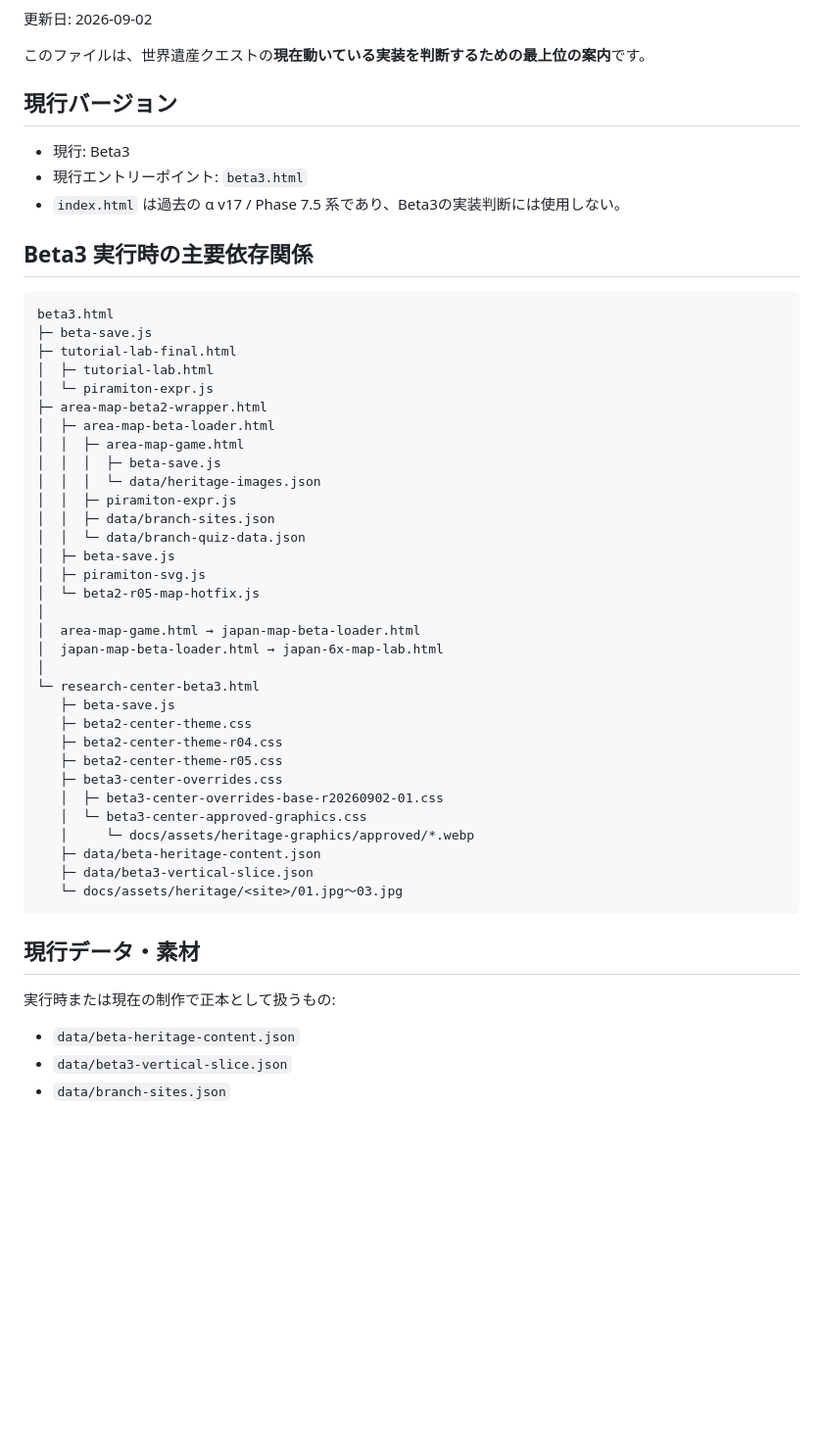
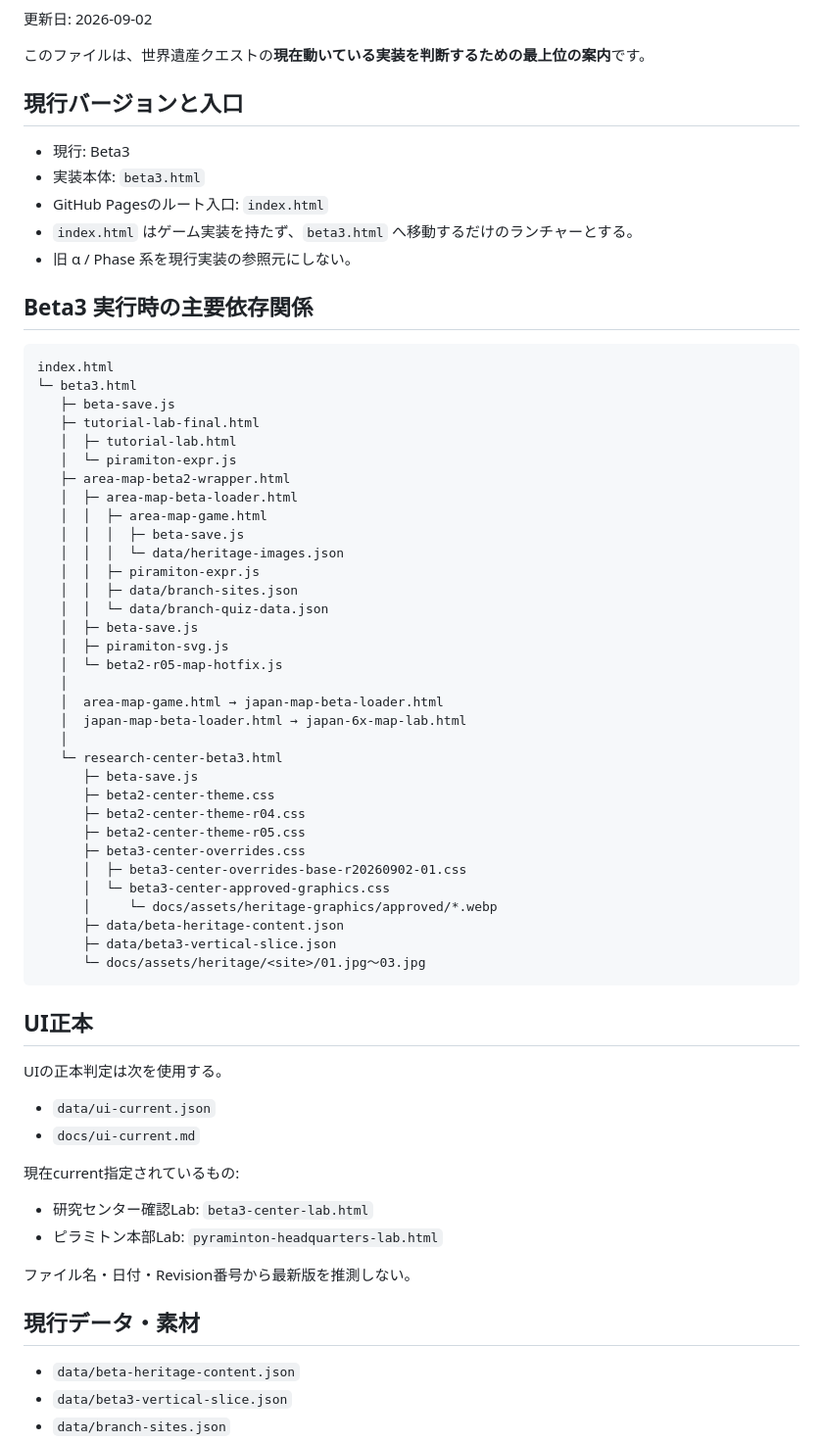
Before and after one commit to tetsushi-ikeno/world-heritage-quest, a Markdown page: docs/CURRENT.md, the part around one of its changes. Shown at 98% size. Rendered like a GitHub page; blank space fills up the shorter version.

Commit message:
Make index the canonical Pages launcher for Beta3

````diff
--- a/docs/CURRENT.md
+++ b/docs/CURRENT.md
@@ -4,52 +4,67 @@
 
 このファイルは、世界遺産クエストの**現在動いている実装を判断するための最上位の案内**です。
 
-## 現行バージョン
+## 現行バージョンと入口
 
 - 現行: Beta3
-- 現行エントリーポイント: `beta3.html`
-- `index.html` は過去の α v17 / Phase 7.5 系であり、Beta3の実装判断には使用しない。
+- 実装本体: `beta3.html`
+- GitHub Pagesのルート入口: `index.html`
+- `index.html` はゲーム実装を持たず、`beta3.html` へ移動するだけのランチャーとする。
+- 旧 α / Phase 系を現行実装の参照元にしない。
 
 ## Beta3 実行時の主要依存関係
 
 ```text
-beta3.html
-├─ beta-save.js
-├─ tutorial-lab-final.html
-│  ├─ tutorial-lab.html
-│  └─ piramiton-expr.js
-├─ area-map-beta2-wrapper.html
-│  ├─ area-map-beta-loader.html
-│  │  ├─ area-map-game.html
-│  │  │  ├─ beta-save.js
-│  │  │  └─ data/heritage-images.json
-│  │  ├─ piramiton-expr.js
-│  │  ├─ data/branch-sites.json
-│  │  └─ data/branch-quiz-data.json
-│  ├─ beta-save.js
-│  ├─ piramiton-svg.js
-│  └─ beta2-r05-map-hotfix.js
-│
-│  area-map-game.html → japan-map-beta-loader.html
-│  japan-map-beta-loader.html → japan-6x-map-lab.html
-│
-└─ research-center-beta3.html
+index.html
+└─ beta3.html
    ├─ beta-save.js
-   ├─ beta2-center-theme.css
-   ├─ beta2-center-theme-r04.css
-   ├─ beta2-center-theme-r05.css
-   ├─ beta3-center-overrides.css
-   │  ├─ beta3-center-overrides-base-r20260902-01.css
-   │  └─ beta3-center-approved-graphics.css
-   │     └─ docs/assets/heritage-graphics/approved/*.webp
-   ├─ data/beta-heritage-content.json
-   ├─ data/beta3-vertical-slice.json
-   └─ docs/assets/heritage/<site>/01.jpg～03.jpg
+   ├─ tutorial-lab-final.html
+   │  ├─ tutorial-lab.html
+   │  └─ piramiton-expr.js
+   ├─ area-map-beta2-wrapper.html
+   │  ├─ area-map-beta-loader.html
+   │  │  ├─ area-map-game.html
+   │  │  │  ├─ beta-save.js
+   │  │  │  └─ data/heritage-images.json
+   │  │  ├─ piramiton-expr.js
+   │  │  ├─ data/branch-sites.json
+   │  │  └─ data/branch-quiz-data.json
+   │  ├─ beta-save.js
+   │  ├─ piramiton-svg.js
+   │  └─ beta2-r05-map-hotfix.js
+   │
+   │  area-map-game.html → japan-map-beta-loader.html
+   │  japan-map-beta-loader.html → japan-6x-map-lab.html
+   │
+   └─ research-center-beta3.html
+      ├─ beta-save.js
+      ├─ beta2-center-theme.css
+      ├─ beta2-center-theme-r04.css
+      ├─ beta2-center-theme-r05.css
+      ├─ beta3-center-overrides.css
+      │  ├─ beta3-center-overrides-base-r20260902-01.css
+      │  └─ beta3-center-approved-graphics.css
+      │     └─ docs/assets/heritage-graphics/approved/*.webp
+      ├─ data/beta-heritage-content.json
+      ├─ data/beta3-vertical-slice.json
+      └─ docs/assets/heritage/<site>/01.jpg～03.jpg
 ```
 
+## UI正本
+
+UIの正本判定は次を使用する。
+
+- `data/ui-current.json`
+- `docs/ui-current.md`
+
+現在current指定されているもの:
+
+- 研究センター確認Lab: `beta3-center-lab.html`
+- ピラミトン本部Lab: `pyraminton-headquarters-lab.html`
+
+ファイル名・日付・Revision番号から最新版を推測しない。
+
 ## 現行データ・素材
-
-実行時または現在の制作で正本として扱うもの:
 
 - `data/beta-heritage-content.json`
 - `data/beta3-vertical-slice.json`
````
Also changed, not shown: other parts of docs/CURRENT.md (+13 -23 lines).
